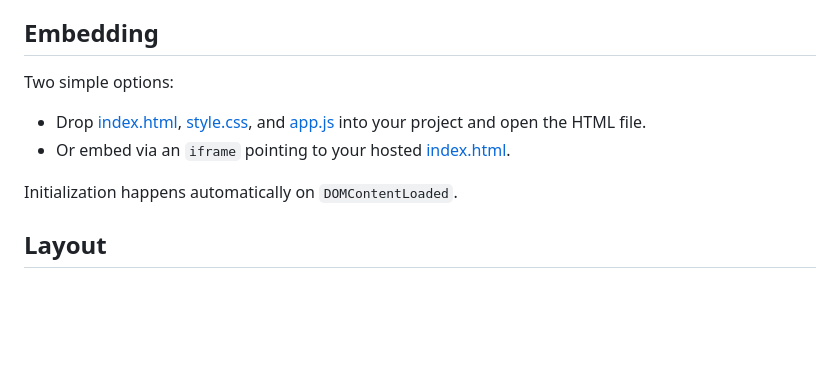
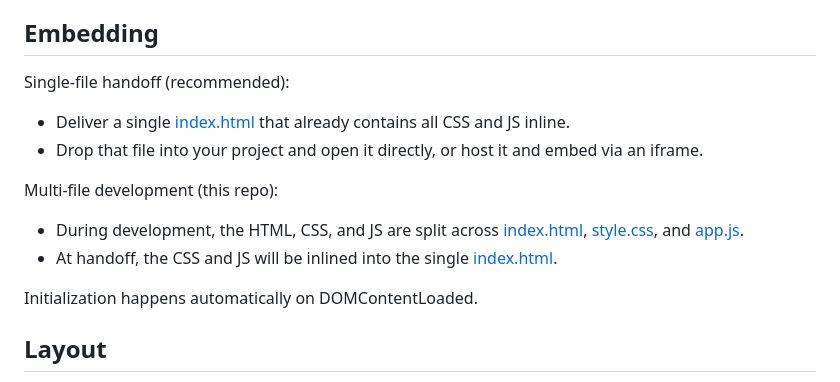
Before and after one commit to seemo66/picker-wheel, a Markdown page: README.md, the part around the change. Drawn GitHub-style; blank space fills up the shorter version.

```diff
--- a/README.md
+++ b/README.md
@@ -59,12 +59,17 @@ A lightweight, dependency‑free picker wheel as a simple static page with separ
 
 ## Embedding
 
-Two simple options:
+Single-file handoff (recommended):
 
-- Drop [index.html](index.html), [style.css](style.css), and [app.js](app.js) into your project and open the HTML file.
-- Or embed via an `iframe` pointing to your hosted [index.html](index.html).
+- Deliver a single [index.html](index.html) that already contains all CSS and JS inline.
+- Drop that file into your project and open it directly, or host it and embed via an iframe.
 
-Initialization happens automatically on `DOMContentLoaded`.
+Multi-file development (this repo):
+
+- During development, the HTML, CSS, and JS are split across [index.html](index.html), [style.css](style.css), and [app.js](app.js).
+- At handoff, the CSS and JS will be inlined into the single [index.html](index.html).
+
+Initialization happens automatically on DOMContentLoaded.
 
 ## Layout
 
```
